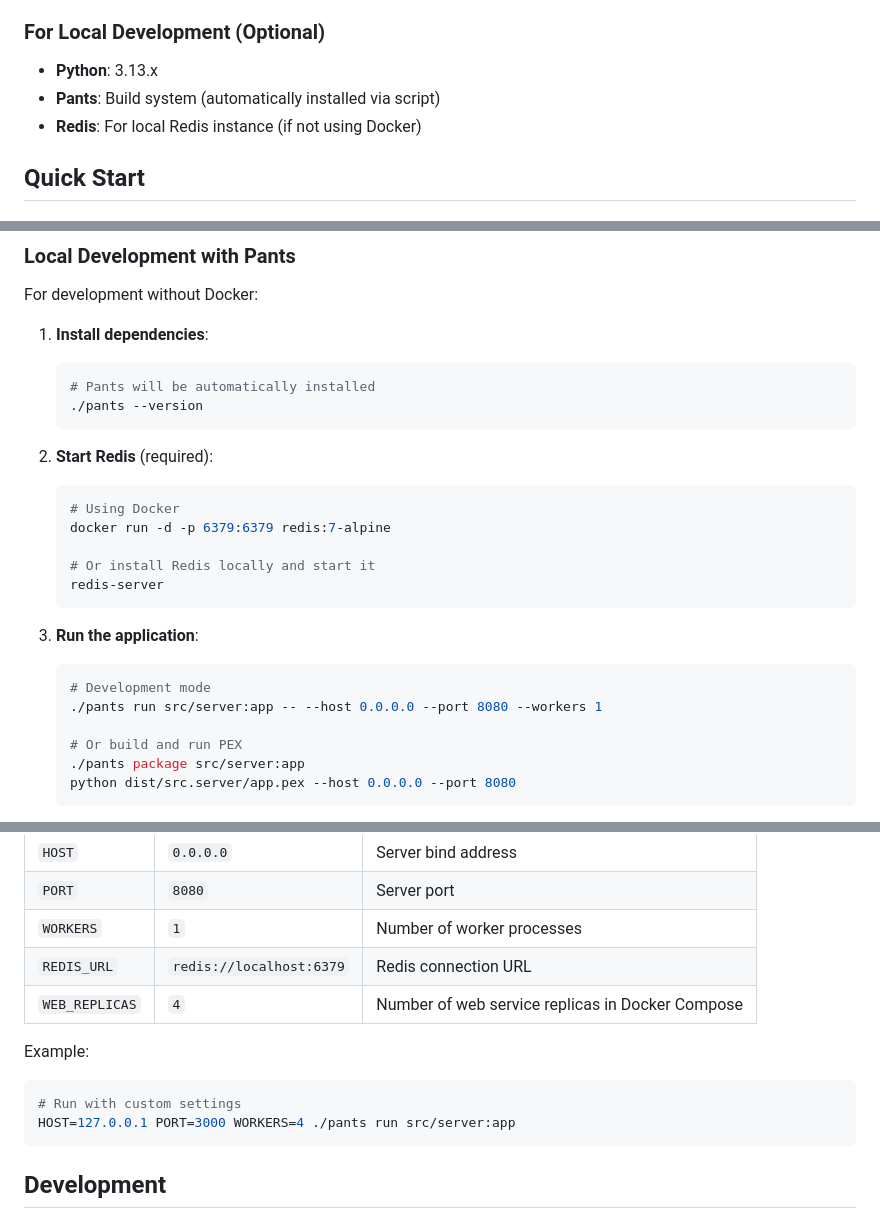
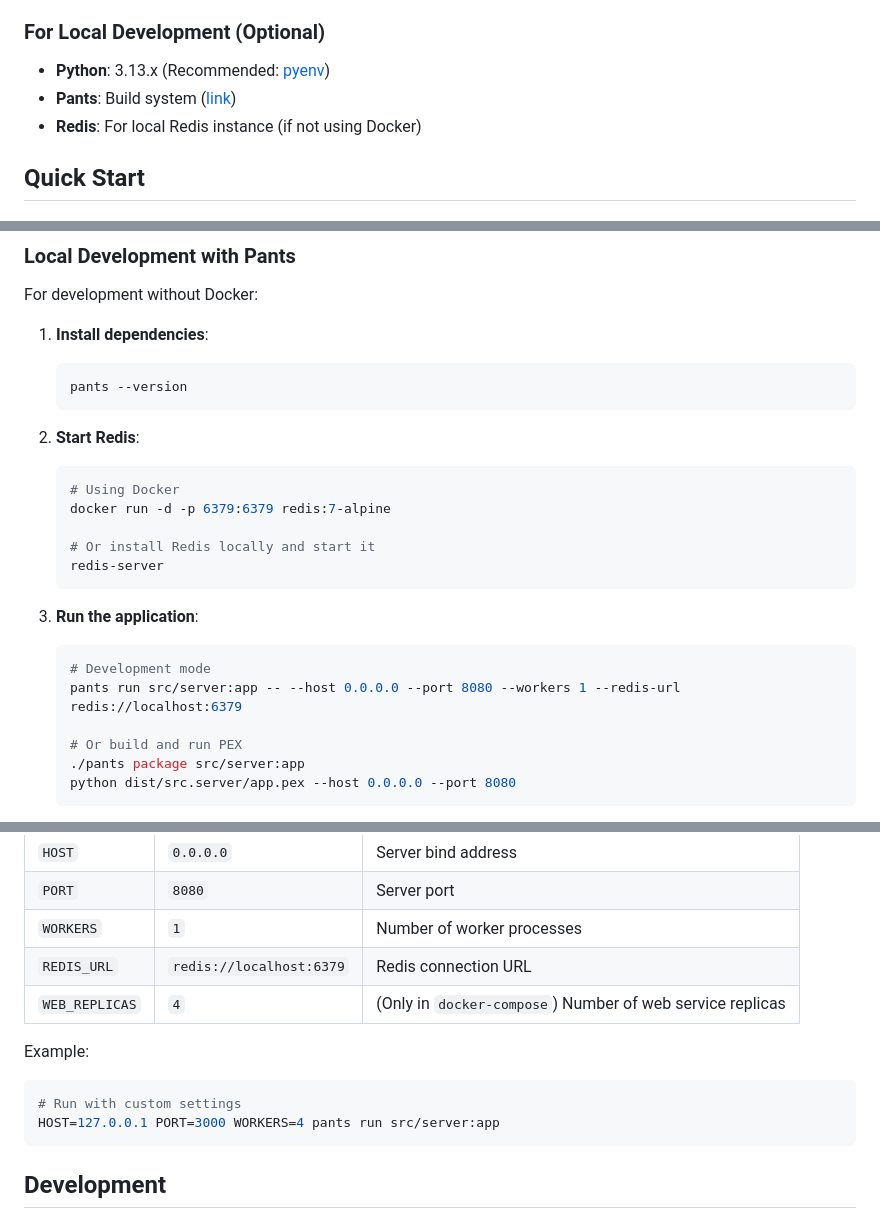
Before and after one commit to hhoikoo/multiuser-webchat, a Markdown page: README.md, 3 parts joined by grey strips. Rendered like a GitHub page.

Commit message:
docs(BA-2562): Fix obvious errors in README

````diff
--- a/README.md
+++ b/README.md
@@ -49,8 +49,8 @@ A real-time multi-user webchat application built with Python (aiohttp), Redis, a
 - **Docker Compose**: Version 2.0 or higher
 
 ### For Local Development (Optional)
-- **Python**: 3.13.x
-- **Pants**: Build system (automatically installed via script)
+- **Python**: 3.13.x (Recommended: [pyenv](https://github.com/pyenv/pyenv#installation))
+- **Pants**: Build system ([link](https://www.pantsbuild.org/dev/docs/getting-started/installing-pants))
 - **Redis**: For local Redis instance (if not using Docker)
 
 ## Quick Start
@@ -101,11 +101,10 @@ For development without Docker:
 
 1. **Install dependencies**:
    ```bash
-   # Pants will be automatically installed
-   ./pants --version
+   pants --version
    ```
 
-2. **Start Redis** (required):
+2. **Start Redis**:
    ```bash
    # Using Docker
    docker run -d -p 6379:6379 redis:7-alpine
@@ -117,7 +116,7 @@ For development without Docker:
 3. **Run the application**:
    ```bash
    # Development mode
-   ./pants run src/server:app -- --host 0.0.0.0 --port 8080 --workers 1
+   pants run src/server:app -- --host 0.0.0.0 --port 8080 --workers 1 --redis-url redis://localhost:6379
 
    # Or build and run PEX
    ./pants package src/server:app
@@ -137,12 +136,12 @@ You can customize the application behavior using environment variables:
 | `PORT` | `8080` | Server port |
 | `WORKERS` | `1` | Number of worker processes |
 | `REDIS_URL` | `redis://localhost:6379` | Redis connection URL |
-| `WEB_REPLICAS` | `4` | Number of web service replicas in Docker Compose |
+| `WEB_REPLICAS` | `4` | (Only in `docker-compose`) Number of web service replicas |
 
 Example:
 ```bash
 # Run with custom settings
-HOST=127.0.0.1 PORT=3000 WORKERS=4 ./pants run src/server:app
+HOST=127.0.0.1 PORT=3000 WORKERS=4 pants run src/server:app
 ```
 
 ## Development
````
Also changed, not shown: other parts of README.md (+10 -10 lines).
